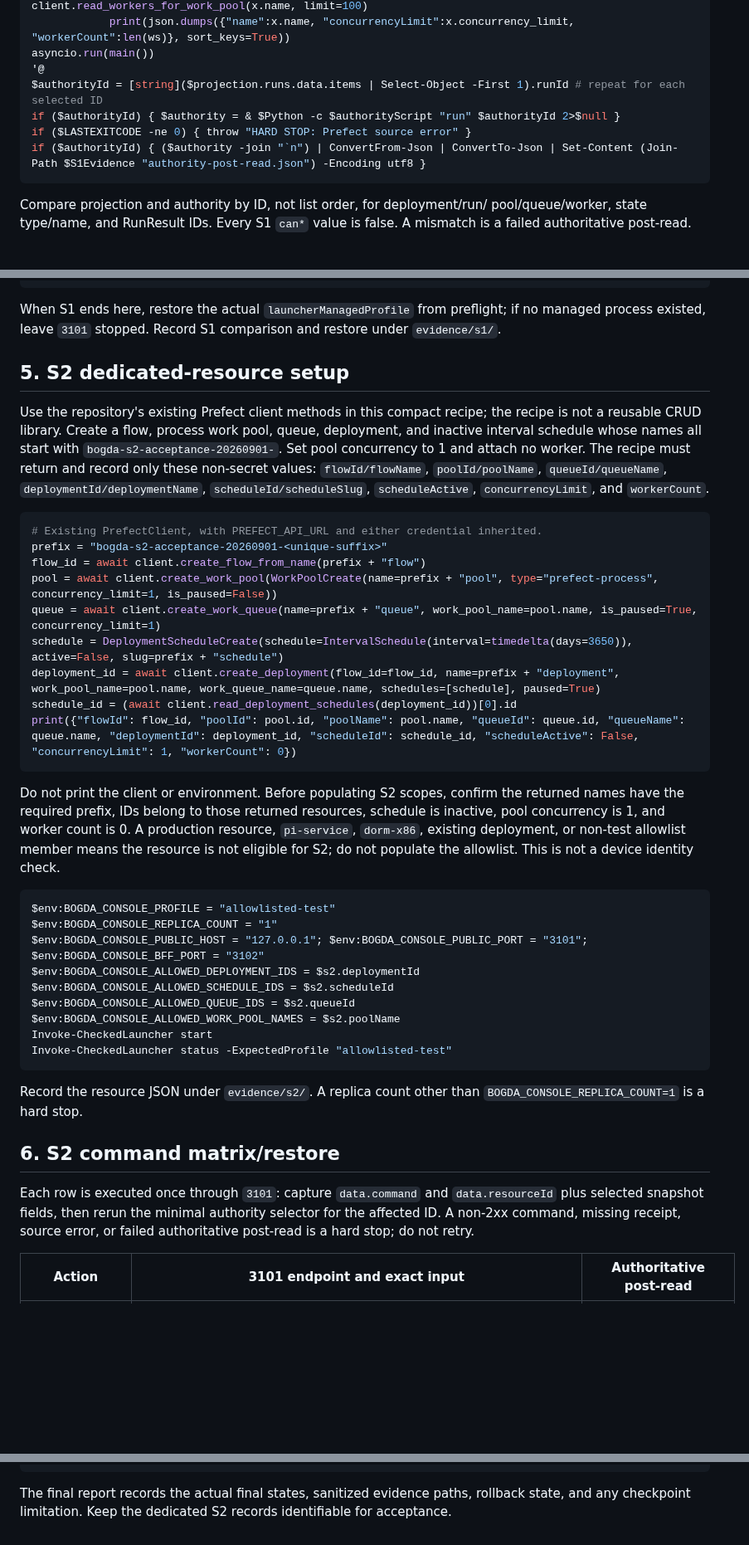
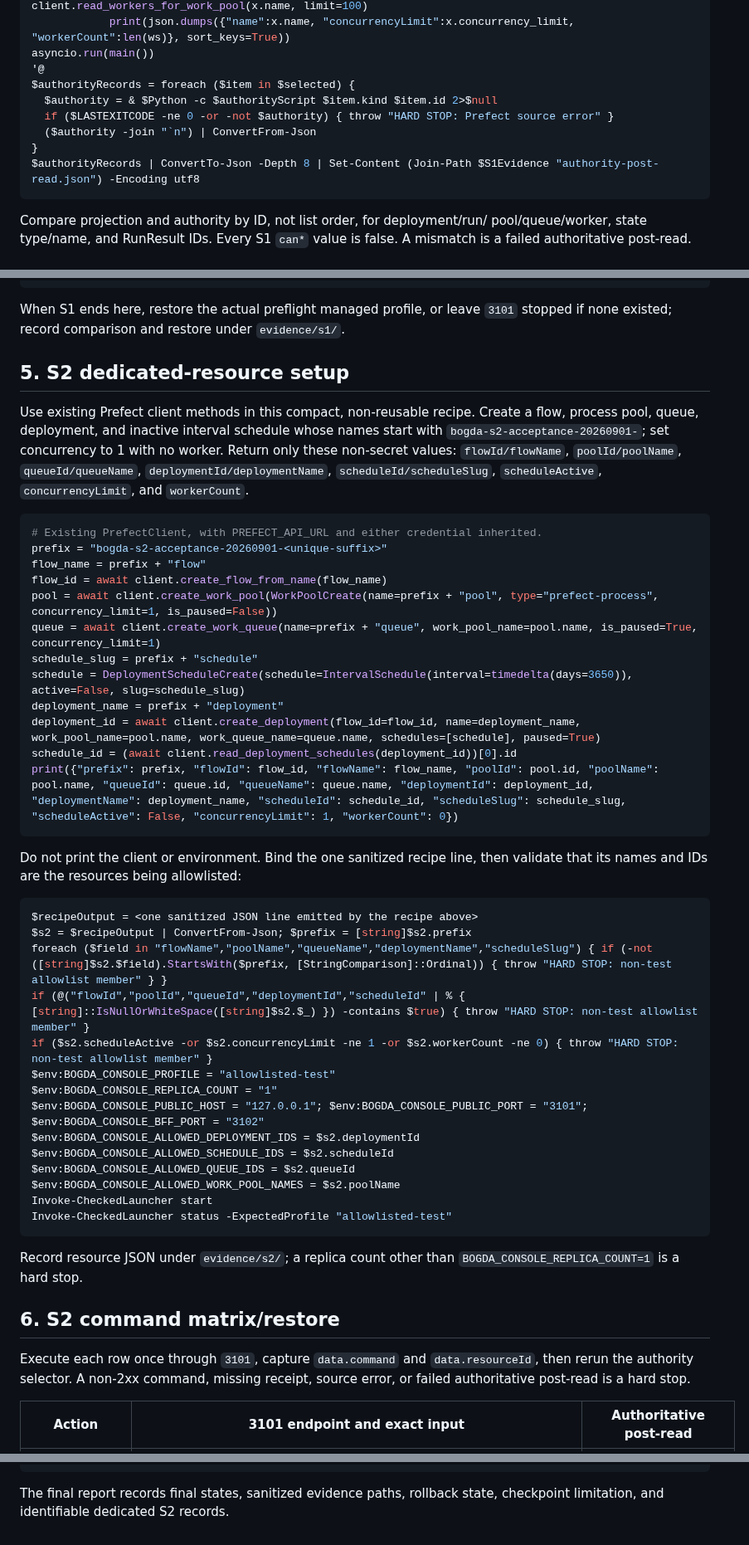
Before and after one commit to wocessade/research-orchestra, a Markdown page: bogda-console/docs/real-shadow-runbook.md, 3 parts joined by grey strips. Shown at 83% size. Rendered like a GitHub page; blank space fills up the shorter version.

Commit message:
fix(console): close runbook execution gaps

````diff
--- a/bogda-console/docs/real-shadow-runbook.md
+++ b/bogda-console/docs/real-shadow-runbook.md
@@ -163,10 +191,12 @@ async def main():
             print(json.dumps({"name":x.name, "concurrencyLimit":x.concurrency_limit, "workerCount":len(ws)}, sort_keys=True))
 asyncio.run(main())
 '@
-$authorityId = [string]($projection.runs.data.items | Select-Object -First 1).runId # repeat for each selected ID
-if ($authorityId) { $authority = & $Python -c $authorityScript "run" $authorityId 2>$null }
-if ($LASTEXITCODE -ne 0) { throw "HARD STOP: Prefect source error" }
-if ($authorityId) { ($authority -join "`n") | ConvertFrom-Json | ConvertTo-Json | Set-Content (Join-Path $S1Evidence "authority-post-read.json") -Encoding utf8 }
+$authorityRecords = foreach ($item in $selected) {
+  $authority = & $Python -c $authorityScript $item.kind $item.id 2>$null
+  if ($LASTEXITCODE -ne 0 -or -not $authority) { throw "HARD STOP: Prefect source error" }
+  ($authority -join "`n") | ConvertFrom-Json
+}
+$authorityRecords | ConvertTo-Json -Depth 8 | Set-Content (Join-Path $S1Evidence "authority-post-read.json") -Encoding utf8
 ```
 
 Compare projection and authority by ID, not list order, for deployment/run/
@@ -189,17 +219,15 @@ if (-not $continueWithS2) {
 & $check3100 "3100-after-s1.json"
 ```
 
-When S1 ends here, restore the actual `launcherManagedProfile` from preflight;
-if no managed process existed, leave `3101` stopped. Record S1 comparison and
-restore under `evidence/s1/`.
+When S1 ends here, restore the actual preflight managed profile, or leave `3101`
+stopped if none existed; record comparison and restore under `evidence/s1/`.
 
 ## 5. S2 dedicated-resource setup
 
-Use the repository's existing Prefect client methods in this compact recipe;
-the recipe is not a reusable CRUD library. Create a flow, process work pool,
-queue, deployment, and inactive interval schedule whose names all start with
-`bogda-s2-acceptance-20260901-`. Set pool concurrency to 1 and attach no worker.
-The recipe must return and record only these non-secret values:
+Use existing Prefect client methods in this compact, non-reusable recipe. Create
+a flow, process pool, queue, deployment, and inactive interval schedule whose
+names start with `bogda-s2-acceptance-20260901-`; set concurrency to 1 with no
+worker. Return only these non-secret values:
 `flowId/flowName`, `poolId/poolName`, `queueId/queueName`,
 `deploymentId/deploymentName`, `scheduleId/scheduleSlug`, `scheduleActive`,
 `concurrencyLimit`, and `workerCount`.
@@ -207,23 +235,27 @@ The recipe must return and record only these non-secret values:
 ```python
 # Existing PrefectClient, with PREFECT_API_URL and either credential inherited.
 prefix = "bogda-s2-acceptance-20260901-<unique-suffix>"
-flow_id = await client.create_flow_from_name(prefix + "flow")
+flow_name = prefix + "flow"
+flow_id = await client.create_flow_from_name(flow_name)
 pool = await client.create_work_pool(WorkPoolCreate(name=prefix + "pool", type="prefect-process", concurrency_limit=1, is_paused=False))
 queue = await client.create_work_queue(name=prefix + "queue", work_pool_name=pool.name, is_paused=True, concurrency_limit=1)
-schedule = DeploymentScheduleCreate(schedule=IntervalSchedule(interval=timedelta(days=3650)), active=False, slug=prefix + "schedule")
-deployment_id = await client.create_deployment(flow_id=flow_id, name=prefix + "deployment", work_pool_name=pool.name, work_queue_name=queue.name, schedules=[schedule], paused=True)
+schedule_slug = prefix + "schedule"
+schedule = DeploymentScheduleCreate(schedule=IntervalSchedule(interval=timedelta(days=3650)), active=False, slug=schedule_slug)
+deployment_name = prefix + "deployment"
+deployment_id = await client.create_deployment(flow_id=flow_id, name=deployment_name, work_pool_name=pool.name, work_queue_name=queue.name, schedules=[schedule], paused=True)
 schedule_id = (await client.read_deployment_schedules(deployment_id))[0].id
-print({"flowId": flow_id, "poolId": pool.id, "poolName": pool.name, "queueId": queue.id, "queueName": queue.name, "deploymentId": deployment_id, "scheduleId": schedule_id, "scheduleActive": False, "concurrencyLimit": 1, "workerCount": 0})
+print({"prefix": prefix, "flowId": flow_id, "flowName": flow_name, "poolId": pool.id, "poolName": pool.name, "queueId": queue.id, "queueName": queue.name, "deploymentId": deployment_id, "deploymentName": deployment_name, "scheduleId": schedule_id, "scheduleSlug": schedule_slug, "scheduleActive": False, "concurrencyLimit": 1, "workerCount": 0})
 ```
 
-Do not print the client or environment. Before populating S2 scopes, confirm
-the returned names have the required prefix, IDs belong to those returned
-resources, schedule is inactive, pool concurrency is 1, and worker count is 0.
-A production resource, `pi-service`, `dorm-x86`, existing deployment, or
-non-test allowlist member means the resource is not eligible for S2; do not
-populate the allowlist. This is not a device identity check.
+Do not print the client or environment. Bind the one sanitized recipe line, then
+validate that its names and IDs are the resources being allowlisted:
 
 ```powershell
+$recipeOutput = <one sanitized JSON line emitted by the recipe above>
+$s2 = $recipeOutput | ConvertFrom-Json; $prefix = [string]$s2.prefix
+foreach ($field in "flowName","poolName","queueName","deploymentName","scheduleSlug") { if (-not ([string]$s2.$field).StartsWith($prefix, [StringComparison]::Ordinal)) { throw "HARD STOP: non-test allowlist member" } }
+if (@("flowId","poolId","queueId","deploymentId","scheduleId" | % { [string]::IsNullOrWhiteSpace([string]$s2.$_) }) -contains $true) { throw "HARD STOP: non-test allowlist member" }
+if ($s2.scheduleActive -or $s2.concurrencyLimit -ne 1 -or $s2.workerCount -ne 0) { throw "HARD STOP: non-test allowlist member" }
 $env:BOGDA_CONSOLE_PROFILE = "allowlisted-test"
 $env:BOGDA_CONSOLE_REPLICA_COUNT = "1"
 $env:BOGDA_CONSOLE_PUBLIC_HOST = "127.0.0.1"; $env:BOGDA_CONSOLE_PUBLIC_PORT = "3101"; $env:BOGDA_CONSOLE_BFF_PORT = "3102"
@@ -235,15 +267,14 @@ Invoke-CheckedLauncher start
 Invoke-CheckedLauncher status -ExpectedProfile "allowlisted-test"
 ```
 
-Record the resource JSON under `evidence/s2/`. A replica count other than
+Record resource JSON under `evidence/s2/`; a replica count other than
 `BOGDA_CONSOLE_REPLICA_COUNT=1` is a hard stop.
 
 ## 6. S2 command matrix/restore
 
-Each row is executed once through `3101`: capture `data.command` and
-`data.resourceId` plus selected snapshot fields, then rerun the minimal
-authority selector for the affected ID. A non-2xx command, missing receipt,
-source error, or failed authoritative post-read is a hard stop; do not retry.
+Execute each row once through `3101`, capture `data.command` and
+`data.resourceId`, then rerun the authority selector. A non-2xx command, missing
+receipt, source error, or failed authoritative post-read is a hard stop.
 
 | Action | 3101 endpoint and exact input | Authoritative post-read |
 | --- | --- | --- |
@@ -305,6 +336,5 @@ if ($preflight.status -in @("healthy","degraded")) { Invoke-CheckedLauncher star
 & $check3100 "3100-after-s2.json"
 ```
 
-The final report records the actual final states, sanitized evidence paths,
-rollback state, and any checkpoint limitation. Keep the dedicated S2 records
-identifiable for acceptance.
+The final report records final states, sanitized evidence paths, rollback state,
+checkpoint limitation, and identifiable dedicated S2 records.
````
Also changed, not shown: other parts of bogda-console/docs/real-shadow-runbook.md (+50 -22 lines).
